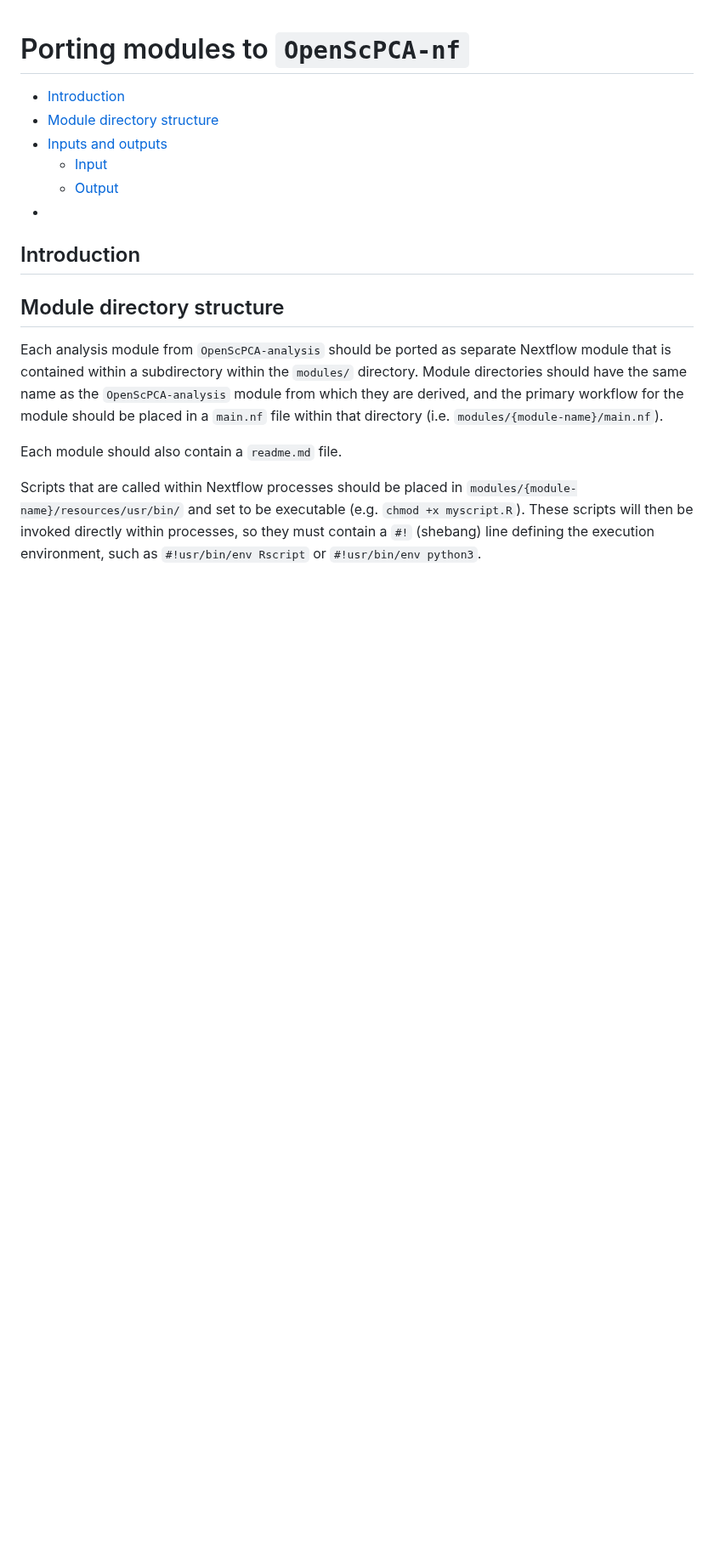
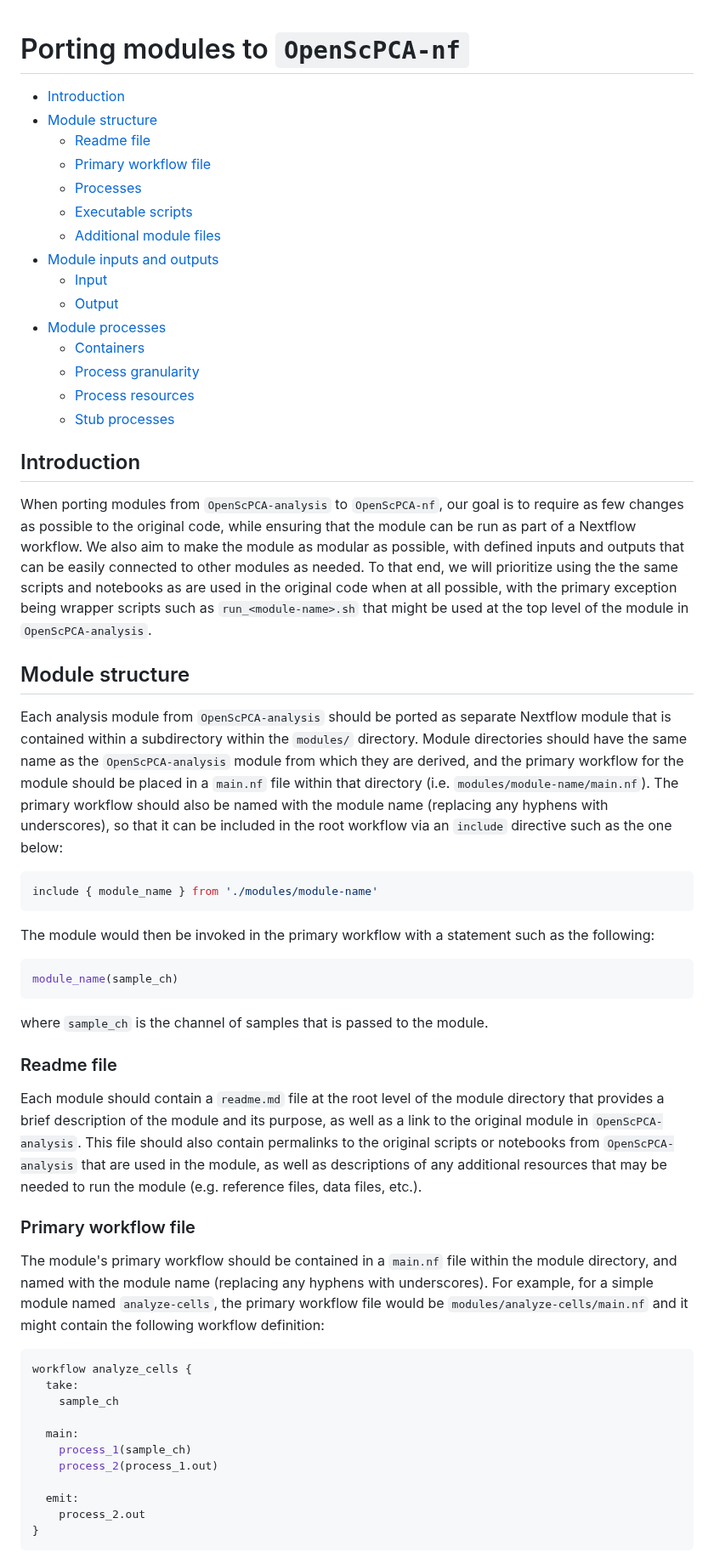
Before and after one commit to AlexsLemonade/OpenScPCA-nf, a Markdown page: porting-modules.md, the part around one of its changes. Shown at 85% size. Drawn GitHub-style; blank space fills up the shorter version.

````diff
--- a/porting-modules.md
+++ b/porting-modules.md
@@ -1,20 +1,67 @@
 # Porting modules to `OpenScPCA-nf`
 
 - [Introduction](#introduction)
-- [Module directory structure](#module-directory-structure)
-- [Inputs and outputs](#inputs-and-outputs)
+- [Module structure](#module-structure)
+  - [Readme file](#readme-file)
+  - [Primary workflow file](#primary-workflow-file)
+  - [Processes](#processes)
+  - [Executable scripts](#executable-scripts)
+  - [Additional module files](#additional-module-files)
+- [Module inputs and outputs](#module-inputs-and-outputs)
   - [Input](#input)
   - [Output](#output)
-- [](#)
+- [Module processes](#module-processes)
+  - [Containers](#containers)
+  - [Process granularity](#process-granularity)
+  - [Process resources](#process-resources)
+  - [Stub processes](#stub-processes)
 
 ## Introduction
 
-## Module directory structure
+When porting modules from `OpenScPCA-analysis` to `OpenScPCA-nf`, our goal is to require as few changes as possible to the original code, while ensuring that the module can be run as part of a Nextflow workflow.
+We also aim to make the module as modular as possible, with defined inputs and outputs that can be easily connected to other modules as needed.
+To that end, we will prioritize using the the same scripts and notebooks as are used in the original code when at all possible, with the primary exception being wrapper scripts such as `run_<module-name>.sh` that might be used at the top level of the module in `OpenScPCA-analysis`.
+
+## Module structure
 
 Each analysis module from `OpenScPCA-analysis` should be ported as separate Nextflow module that is contained within a subdirectory within the `modules/` directory.
-Module directories should have the same name as the `OpenScPCA-analysis` module from which they are derived, and the primary workflow for the module should be placed in a `main.nf` file within that directory (i.e. `modules/{module-name}/main.nf`).
+Module directories should have the same name as the `OpenScPCA-analysis` module from which they are derived, and the primary workflow for the module should be placed in a `main.nf` file within that directory (i.e. `modules/module-name/main.nf`).
+The primary workflow should also be named with the module name (replacing any hyphens with underscores), so that it can be included in the root workflow via an `include` directive such as the one below:
 
-Each module should also contain a `readme.md` file.
+```groovy
+include { module_name } from './modules/module-name'
+```
 
-Scripts that are called within Nextflow processes should be placed in `modules/{module-name}/resources/usr/bin/` and set to be executable (e.g. `chmod +x myscript.R`).
-These scripts will then be invoked directly within processes, so they must contain a `#!` (shebang) line defining the execution environment, such as `#!usr/bin/env Rscript` or `#!usr/bin/env python3`.
+The module would then be invoked in the primary workflow with a statement such as the following:
+
+```groovy
+module_name(sample_ch)
+```
+
+where `sample_ch` is the channel of samples that is passed to the module.
+
+### Readme file
+
+Each module should contain a `readme.md` file at the root level of the module directory that provides a brief description of the module and its purpose, as well as a link to the original module in `OpenScPCA-analysis`.
+This file should also contain permalinks to the original scripts or notebooks from `OpenScPCA-analysis` that are used in the module, as well as descriptions of any additional resources that may be needed to run the module (e.g. reference files, data files, etc.).
+
+
+### Primary workflow file
+
+The module's primary workflow should be contained in a `main.nf` file within the module directory, and named with the module name (replacing any hyphens with underscores).
+For example, for a simple module named `analyze-cells`, the primary workflow file would be `modules/analyze-cells/main.nf` and it might contain the following workflow definition:
+
+```groovy
+workflow analyze_cells {
+  take:
+    sample_ch
+
+  main:
+    process_1(sample_ch)
+    process_2(process_1.out)
+
+  emit:
+    process_2.out
+}
+```
+
````
Also changed, not shown: other parts of porting-modules.md (+50 -3 lines).
